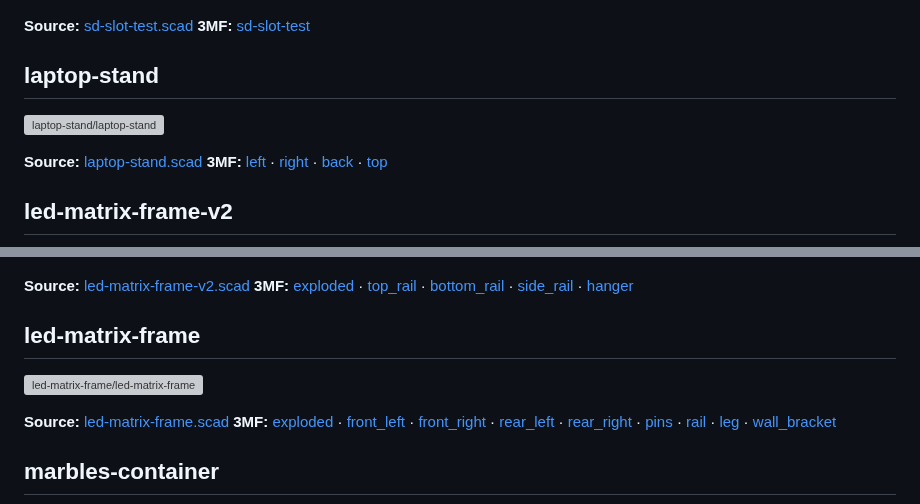
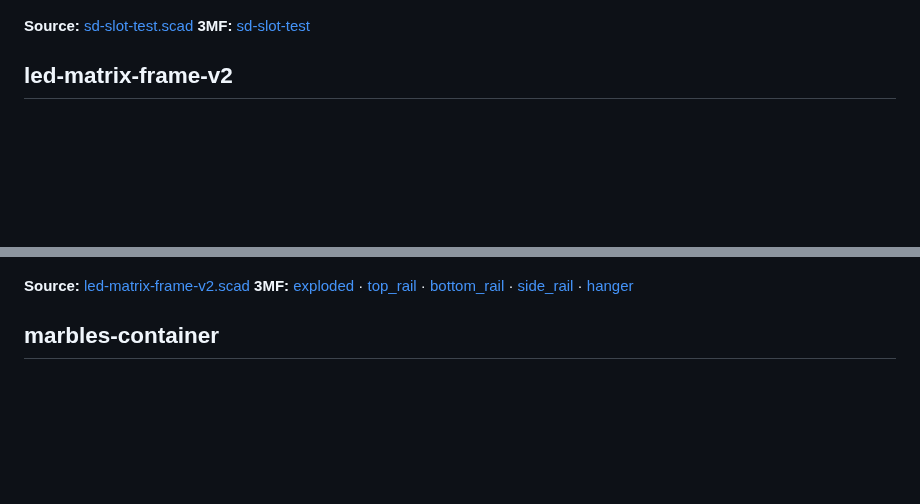
Before and after one commit to chrissnell/3D-Models, a Markdown page: README.md, 2 parts joined by grey strips. Drawn GitHub-style; blank space fills up the shorter version; grey boxes are pictures that could not be loaded.

Commit message:
Repo cleanup: add dog-food-can-cap + marbles-container, drop stale README entries
- Add dog-food-can-cap and marbles-container designs (source + preview + 3mf/)
  so the README catalog has real links instead of 404s.
- Remove laptop-stand/ and the old led-matrix-frame/ (v1); both superseded.
- Refresh README catalog via `make readme` to reflect the current design set.
- Pick up the four led-matrix-frame-v2 rail 3MFs that were regenerated during
  the earlier `make led-matrix-frame-v2` run.

```diff
--- a/README.md
+++ b/README.md
@@ -26,26 +26,12 @@ the source `.scad` files.
 **Source:** [sd-slot-test.scad](gopro-battery-case/sd-slot-test.scad)
 **3MF:** [sd-slot-test](gopro-battery-case/3mf/sd-slot-test.3mf)
 
-## laptop-stand
-
-![laptop-stand/laptop-stand](laptop-stand/laptop-stand.png)
-
-**Source:** [laptop-stand.scad](laptop-stand/laptop-stand.scad)
-**3MF:** [left](laptop-stand/3mf/laptop-stand-left.3mf) · [right](laptop-stand/3mf/laptop-stand-right.3mf) · [back](laptop-stand/3mf/laptop-stand-back.3mf) · [top](laptop-stand/3mf/laptop-stand-top.3mf)
-
 ## led-matrix-frame-v2
 
 ![led-matrix-frame-v2/led-matrix-frame-v2](led-matrix-frame-v2/led-matrix-frame-v2.png)
 
 **Source:** [led-matrix-frame-v2.scad](led-matrix-frame-v2/led-matrix-frame-v2.scad)
 **3MF:** [exploded](led-matrix-frame-v2/3mf/led-matrix-frame-v2-exploded.3mf) · [top_rail](led-matrix-frame-v2/3mf/led-matrix-frame-v2-top_rail.3mf) · [bottom_rail](led-matrix-frame-v2/3mf/led-matrix-frame-v2-bottom_rail.3mf) · [side_rail](led-matrix-frame-v2/3mf/led-matrix-frame-v2-side_rail.3mf) · [hanger](led-matrix-frame-v2/3mf/led-matrix-frame-v2-hanger.3mf)
-
-## led-matrix-frame
-
-![led-matrix-frame/led-matrix-frame](led-matrix-frame/led-matrix-frame.png)
-
-**Source:** [led-matrix-frame.scad](led-matrix-frame/led-matrix-frame.scad)
-**3MF:** [exploded](led-matrix-frame/3mf/led-matrix-frame-exploded.3mf) · [front_left](led-matrix-frame/3mf/led-matrix-frame-front_left.3mf) · [front_right](led-matrix-frame/3mf/led-matrix-frame-front_right.3mf) · [rear_left](led-matrix-frame/3mf/led-matrix-frame-rear_left.3mf) · [rear_right](led-matrix-frame/3mf/led-matrix-frame-rear_right.3mf) · [pins](led-matrix-frame/3mf/led-matrix-frame-pins.3mf) · [rail](led-matrix-frame/3mf/led-matrix-frame-rail.3mf) · [leg](led-matrix-frame/3mf/led-matrix-frame-leg.3mf) · [wall_bracket](led-matrix-frame/3mf/led-matrix-frame-wall_bracket.3mf)
 
 ## marbles-container
 
```
Also changed, not shown: dog-food-can-cap/can_cap.png (added), marbles-container/marbles-container.png (added), 10 other files.
